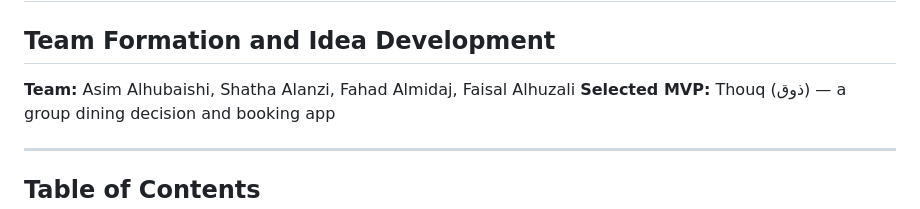
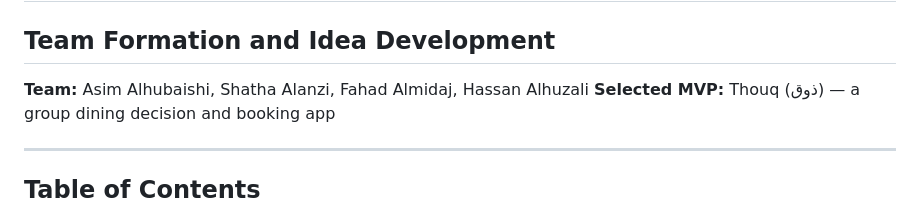
Before and after one commit to shathaaa1110-arch/Portfolio-Project, a Markdown page: Docs/IdeaDevelopmentDoc.md, the part around the change. Rendered like a GitHub page.

Commit message:
Update team member

```diff
--- a/Docs/IdeaDevelopmentDoc.md
+++ b/Docs/IdeaDevelopmentDoc.md
@@ -2,7 +2,7 @@
 
 ## Team Formation and Idea Development
 
-**Team:** Asim Alhubaishi, Shatha Alanzi, Fahad Almidaj, Faisal Alhuzali
+**Team:** Asim Alhubaishi, Shatha Alanzi, Fahad Almidaj, Hassan Alhuzali
 **Selected MVP:** Thouq (ذوق) — a group dining decision and booking app
 
 ---
```
